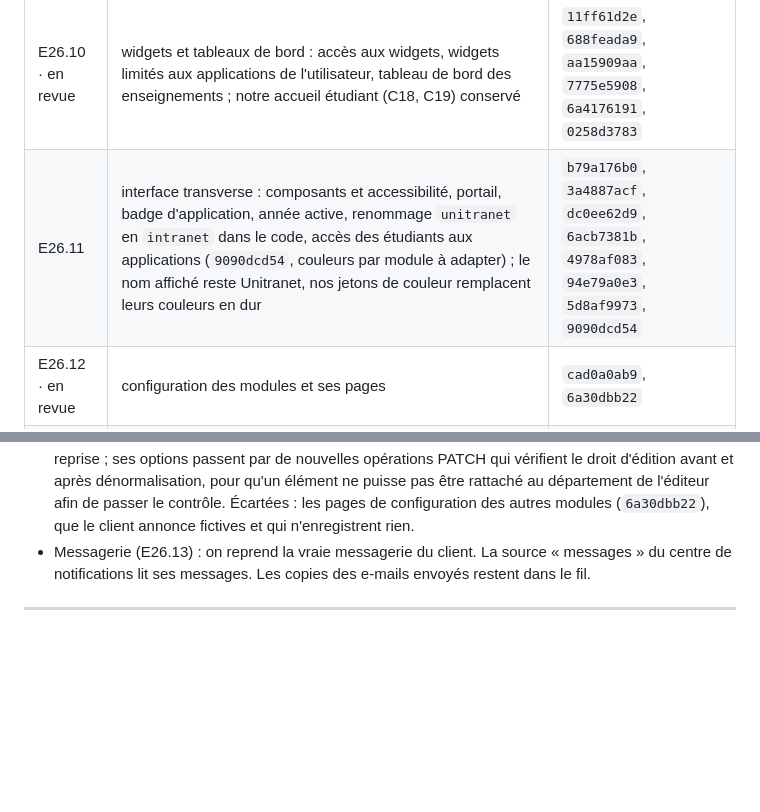
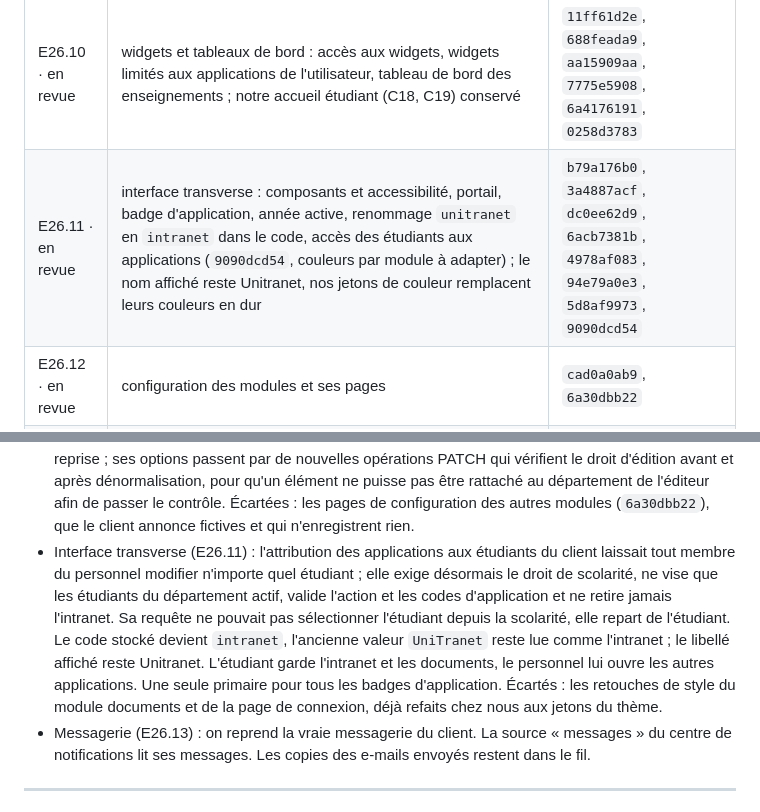
Before and after one commit to Dannebicque/wra505D_agence-2, a Markdown page: docs/03-backlog.md, 2 parts joined by grey strips. Drawn GitHub-style; blank space fills up the shorter version.

Commit message:
docs: record E26.11 decisions
Co-Authored-By: Claude Opus 5.5 <noreply@anthropic.com>

```diff
--- a/docs/03-backlog.md
+++ b/docs/03-backlog.md
@@ -567,7 +567,7 @@ généré.
 | E26.8 · en revue | finance : bundle de #249, jamais repris, et sa refonte avec PDF, routes sous contrôle d'accès | `f97f829e8` |
 | E26.9 · en revue | absences et évaluations côté personnel, indicateurs ; notre dépôt de justificatif par l'étudiant (P2) conservé | `3076e6f07`, `6b12732d0`, `187b207c2`, `0c71cb7fb` |
 | E26.10 · en revue | widgets et tableaux de bord : accès aux widgets, widgets limités aux applications de l'utilisateur, tableau de bord des enseignements ; notre accueil étudiant (C18, C19) conservé | `11ff61d2e`, `688feada9`, `aa15909aa`, `7775e5908`, `6a4176191`, `0258d3783` |
-| E26.11 | interface transverse : composants et accessibilité, portail, badge d'application, année active, renommage `unitranet` en `intranet` dans le code, accès des étudiants aux applications (`9090dcd54`, couleurs par module à adapter) ; le nom affiché reste Unitranet, nos jetons de couleur remplacent leurs couleurs en dur | `b79a176b0`, `3a4887acf`, `dc0ee62d9`, `6acb7381b`, `4978af083`, `94e79a0e3`, `5d8af9973`, `9090dcd54` |
+| E26.11 · en revue | interface transverse : composants et accessibilité, portail, badge d'application, année active, renommage `unitranet` en `intranet` dans le code, accès des étudiants aux applications (`9090dcd54`, couleurs par module à adapter) ; le nom affiché reste Unitranet, nos jetons de couleur remplacent leurs couleurs en dur | `b79a176b0`, `3a4887acf`, `dc0ee62d9`, `6acb7381b`, `4978af083`, `94e79a0e3`, `5d8af9973`, `9090dcd54` |
 | E26.12 · en revue | configuration des modules et ses pages | `cad0a0ab9`, `6a30dbb22` |
 | E26.13 | messagerie : bundle, widget, purge, tests ; pièces jointes hors de `public/`, cibles limitées au département ; les messages reçus rejoignent le fil de notifications de l'étudiant | `b2d2c639d`, `1d31012d9`, `ab39d0de6`, `d2beffc79`, `39c2fb9f6` |
 
@@ -642,6 +642,15 @@ généré.
   droit d'édition avant et après dénormalisation, pour qu'un élément ne puisse pas être rattaché au
   département de l'éditeur afin de passer le contrôle. Écartées : les pages de configuration des
   autres modules (`6a30dbb22`), que le client annonce fictives et qui n'enregistrent rien.
+- Interface transverse (E26.11) : l'attribution des applications aux étudiants du client laissait
+  tout membre du personnel modifier n'importe quel étudiant ; elle exige désormais le droit de
+  scolarité, ne vise que les étudiants du département actif, valide l'action et les codes
+  d'application et ne retire jamais l'intranet. Sa requête ne pouvait pas sélectionner l'étudiant
+  depuis la scolarité, elle repart de l'étudiant. Le code stocké devient `intranet`, l'ancienne
+  valeur `UniTranet` reste lue comme l'intranet ; le libellé affiché reste Unitranet. L'étudiant
+  garde l'intranet et les documents, le personnel lui ouvre les autres applications. Une seule
+  primaire pour tous les badges d'application. Écartés : les retouches de style du module
+  documents et de la page de connexion, déjà refaits chez nous aux jetons du thème.
 - Messagerie (E26.13) : on reprend la vraie messagerie du client. La source « messages » du
   centre de notifications lit ses messages. Les copies des e-mails envoyés restent dans le fil.
 
```
